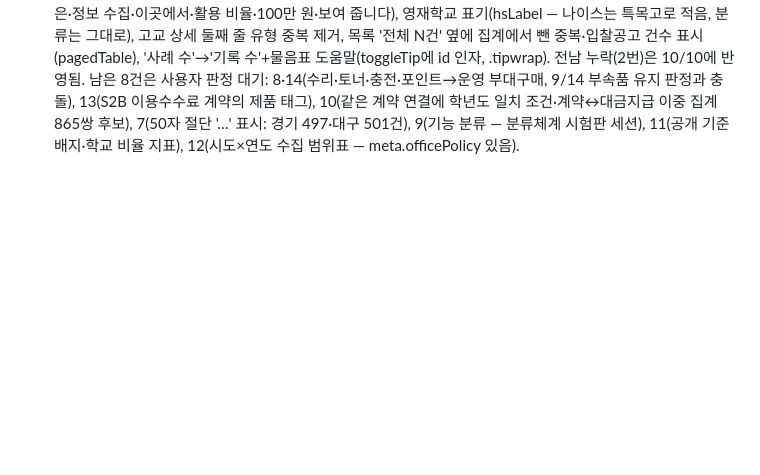
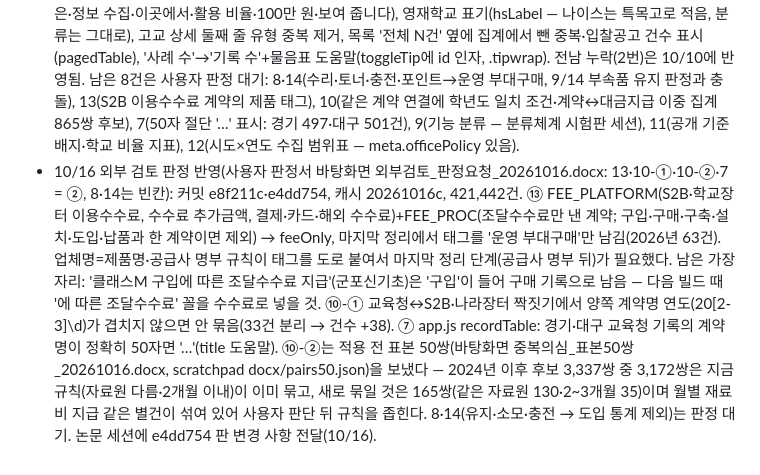
Before and after one commit to theflight001/school-edtech, a Markdown page: 인수인계.md, the part around the change. Rendered like a GitHub page; blank space fills up the shorter version.

Commit message:
인수인계: 외부 검토 판정 ⑬⑩-①⑦ 반영, ⑩-② 표본 전달, 8·14 대기
Co-Authored-By: Claude Fable 5.1 <noreply@anthropic.com>

```diff
--- a/인수인계.md
+++ b/인수인계.md
@@ -150,3 +150,4 @@
 - 10/10 부산미용고·지도 보충(커밋 2c96b31·5c80e29, 캐시 20261010e, 421,404건·색인 12,539교): ① 학력인정부산미용고는 사용자 결정으로 학교로 센다 — build_data.py EXTRA_SCHOOLS(코드 M0000001, 학교급 '각종학교(학력인정 평생교육시설)', 주소는 누리집 꼬리말 부산진구 백양순환로119번길 62). 판별 사전·학교 색인에는 들어가고 neisTotal에는 안 들어간다(meta.extraSchools, 데이터 안내가 "명단 밖 교육기관 1곳을 더한"으로 설명). make_coords.py는 build_data.py 소스를 ast로 읽어 EXTRA_SCHOOLS를 색인에 합친다. ② 좌표: 미용고(Nominatim, 위치미확인_학교.csv M등급), 광주 신가초 7402222(휴교, 학교알리미 지도 좌표 K), 인천 검단3고(설립 예정, local-0b4326d465e1 — 도로 단위 '고산후로' 근사, 번길 단위는 어떤 변환기도 못 찾음). 좌표 12,535/12,539. 남은 4곳은 충남 대동초 8261081·석곡초 8181112·주촌초 8261080·주촌중 8261083 — 나이스에 주소·누리집 없이 코드만 있고 학교알리미에도 없는 개교 예정(가칭) 항목이라 지도에 못 올린다(기록 0건). 사용자 결정 대기: 그대로 둘지, 신리초처럼 NEIS_STALE로 뺄지. ③ 충남 월천초 8181113은 아산월천초 8181176(2025.3 개교)과 중복 가칭 → NEIS_STALE. ④ 함정: geo/school_coords.json의 K등급 43곳(커밋 9186163, 지도검색·주소대조)은 make_coords.py가 만들지 않아 다시 돌리면 사라졌다(10/10 배포 직전에 잡음) → make_coords.py에 '이전 파일의 K 이어받기' 추가. make_coords.py --geocode는 Nominatim이 curl 오류(RuntimeError)를 내는 날이 있어 G 4곳도 빠질 수 있다 — 돌린 뒤 반드시 이전 파일과 added/removed를 비교할 것(scratchpad chain_coords.sh 방식).
 - 10/10 공개 준비판 확정(커밋 d7910a1, 캐시 20261010h): 데이터 안내 절 제목 서술형·자료원 카드 짧게·방문 통계 고지(쿠키·국외 전송·거부)·주의사항에 전남 추가. 논문 세션(school-edtech 국내 논문, local_bfbaf0ae)에 비교표 재수집_비교표_20261010.md(커밋 67a3ac8)와 방법·한계 변경 7개 항목을 보내 논문 전체 업데이트를 요청했다(사용자 지시).
 - 10/16 외부 검토(조현기, 바탕화면 school-edtech QA test template_조현기.docx, 14건) 중 6건 반영(커밋 137311c, 캐시 20261016a): 지역별 화면 공개 기준 문구 정정('경기는 수만 원' 삭제), 표기 8건(안 되므로·이 같은·정보 수집·이곳에서·활용 비율·100만 원·보여 줍니다), 영재학교 표기(hsLabel — 나이스는 특목고로 적음, 분류는 그대로), 고교 상세 둘째 줄 유형 중복 제거, 목록 '전체 N건' 옆에 집계에서 뺀 중복·입찰공고 건수 표시(pagedTable), '사례 수'→'기록 수'+물음표 도움말(toggleTip에 id 인자, .tipwrap). 전남 누락(2번)은 10/10에 반영됨. 남은 8건은 사용자 판정 대기: 8·14(수리·토너·충전·포인트→운영 부대구매, 9/14 부속품 유지 판정과 충돌), 13(S2B 이용수수료 계약의 제품 태그), 10(같은 계약 연결에 학년도 일치 조건·계약↔대금지급 이중 집계 865쌍 후보), 7(50자 절단 '…' 표시: 경기 497·대구 501건), 9(기능 분류 — 분류체계 시험판 세션), 11(공개 기준 배지·학교 비율 지표), 12(시도×연도 수집 범위표 — meta.officePolicy 있음).
+- 10/16 외부 검토 판정 반영(사용자 판정서 바탕화면 외부검토_판정요청_20261016.docx: 13·10-①·10-②·7 = ②, 8·14는 빈칸): 커밋 e8f211c·e4dd754, 캐시 20261016c, 421,442건. ⑬ FEE_PLATFORM(S2B·학교장터 이용수수료, 수수료 추가금액, 결제·카드·해외 수수료)+FEE_PROC(조달수수료만 낸 계약; 구입·구매·구축·설치·도입·납품과 한 계약이면 제외) → feeOnly, 마지막 정리에서 태그를 '운영 부대구매'만 남김(2026년 63건). 업체명=제품명·공급사 명부 규칙이 태그를 도로 붙여서 마지막 정리 단계(공급사 명부 뒤)가 필요했다. 남은 가장자리: '클래스M 구입에 따른 조달수수료 지급'(군포신기초)은 '구입'이 들어 구매 기록으로 남음 — 다음 빌드 때 '에 따른 조달수수료' 꼴을 수수료로 넣을 것. ⑩-① 교육청↔S2B·나라장터 짝짓기에서 양쪽 계약명 연도(20[2-3]\d)가 겹치지 않으면 안 묶음(33건 분리 → 건수 +38). ⑦ app.js recordTable: 경기·대구 교육청 기록의 계약명이 정확히 50자면 '…'(title 도움말). ⑩-②는 적용 전 표본 50쌍(바탕화면 중복의심_표본50쌍_20261016.docx, scratchpad docx/pairs50.json)을 보냈다 — 2024년 이후 후보 3,337쌍 중 3,172쌍은 지금 규칙(자료원 다름·2개월 이내)이 이미 묶고, 새로 묶일 것은 165쌍(같은 자료원 130·2~3개월 35)이며 월별 재료비 지급 같은 별건이 섞여 있어 사용자 판단 뒤 규칙을 좁힌다. 8·14(유지·소모·충전 → 도입 통계 제외)는 판정 대기. 논문 세션에 e4dd754 판 변경 사항 전달(10/16).
```
